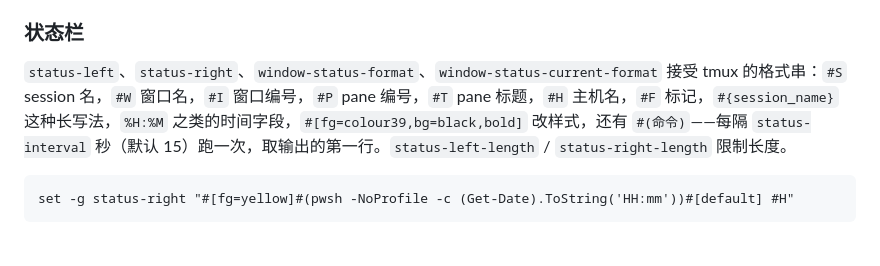
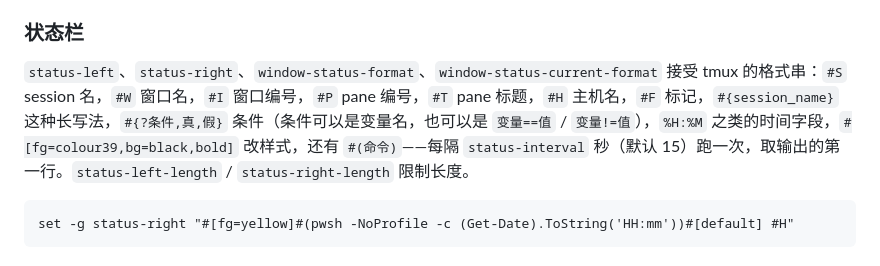
Before and after one commit to newdee/wmux, a Markdown page: README.zh-CN.md, the part around the change. GitHub-like rendering.

Commit message:
docs: mention format conditionals in the Chinese status line section
Co-Authored-By: Claude Opus 5 (1M context) <noreply@anthropic.com>
Claude-Session: https://claude.ai/code/session_014Bt7iSC4UJuusMA5oGt4Lu

````diff
--- a/README.zh-CN.md
+++ b/README.zh-CN.md
@@ -156,7 +156,7 @@ source-file ~/.wmux/themes/nord.conf
 
 ### 状态栏
 
-`status-left`、`status-right`、`window-status-format`、`window-status-current-format` 接受 tmux 的格式串：`#S` session 名，`#W` 窗口名，`#I` 窗口编号，`#P` pane 编号，`#T` pane 标题，`#H` 主机名，`#F` 标记，`#{session_name}` 这种长写法，`%H:%M` 之类的时间字段，`#[fg=colour39,bg=black,bold]` 改样式，还有 `#(命令)`——每隔 `status-interval` 秒（默认 15）跑一次，取输出的第一行。`status-left-length` / `status-right-length` 限制长度。
+`status-left`、`status-right`、`window-status-format`、`window-status-current-format` 接受 tmux 的格式串：`#S` session 名，`#W` 窗口名，`#I` 窗口编号，`#P` pane 编号，`#T` pane 标题，`#H` 主机名，`#F` 标记，`#{session_name}` 这种长写法，`#{?条件,真,假}` 条件（条件可以是变量名，也可以是 `变量==值` / `变量!=值`），`%H:%M` 之类的时间字段，`#[fg=colour39,bg=black,bold]` 改样式，还有 `#(命令)`——每隔 `status-interval` 秒（默认 15）跑一次，取输出的第一行。`status-left-length` / `status-right-length` 限制长度。
 
 ```tmux
 set -g status-right "#[fg=yellow]#(pwsh -NoProfile -c (Get-Date).ToString('HH:mm'))#[default] #H"
````
